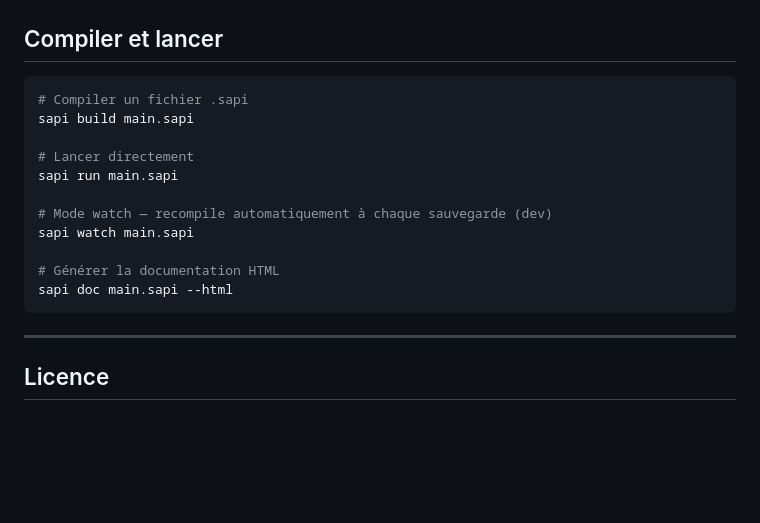
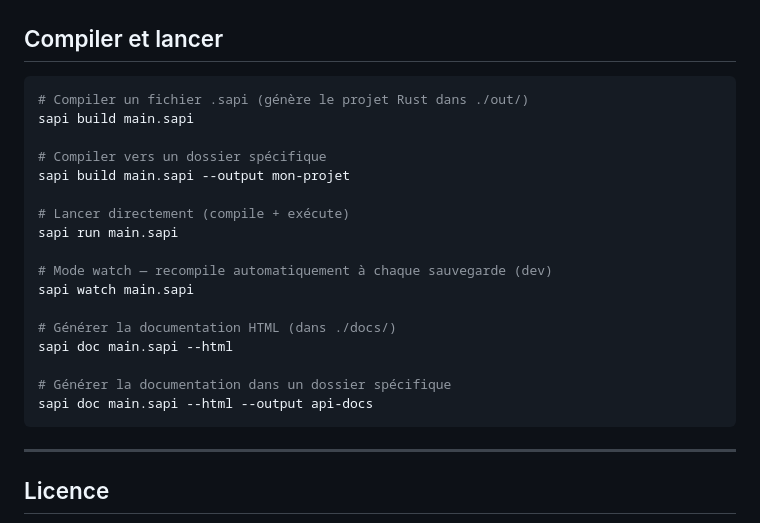
Before and after one commit to dSlyders/sapi-lang, a Markdown page: V1/README.md, the part around the change. Rendered like a GitHub page; blank space fills up the shorter version.

Commit message:
Complete commands section: add sapi new, build --output, doc --output

````diff
--- a/V1/README.md
+++ b/V1/README.md
@@ -272,17 +272,23 @@ Ctrl+Shift+P  →  Developer: Reload Window
 ## Compiler et lancer
 
 ```bash
-# Compiler un fichier .sapi
+# Compiler un fichier .sapi (génère le projet Rust dans ./out/)
 sapi build main.sapi
 
-# Lancer directement
+# Compiler vers un dossier spécifique
+sapi build main.sapi --output mon-projet
+
+# Lancer directement (compile + exécute)
 sapi run main.sapi
 
 # Mode watch — recompile automatiquement à chaque sauvegarde (dev)
 sapi watch main.sapi
 
-# Générer la documentation HTML
+# Générer la documentation HTML (dans ./docs/)
 sapi doc main.sapi --html
+
+# Générer la documentation dans un dossier spécifique
+sapi doc main.sapi --html --output api-docs
 ```
 
 ---
````
Also changed, not shown: V2/README.md (+9 -3 lines).
